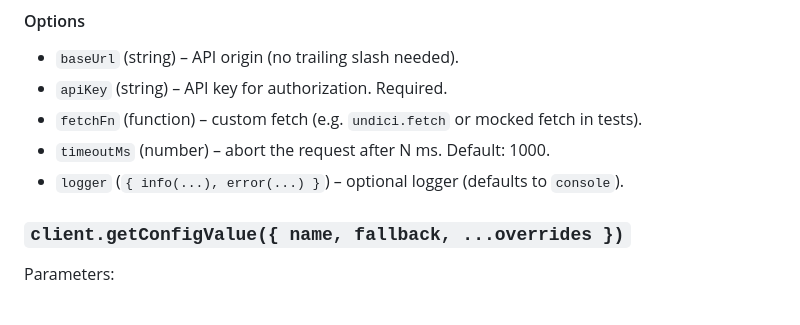
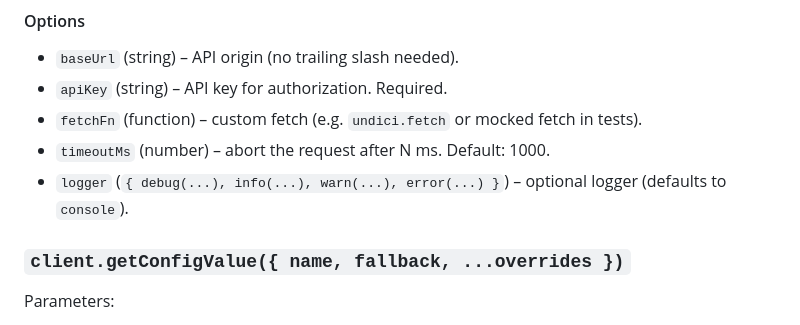
Before and after one commit to replane-dev/replane-javascript, a Markdown page: README.md, the part around the change. Drawn GitHub-style.

Commit message:
chore: update logging docs

```diff
--- a/README.md
+++ b/README.md
@@ -79,7 +79,7 @@ Returns an object: `{ getConfigValue, watchConfigValue, close }`.
 - `apiKey` (string) – API key for authorization. Required.
 - `fetchFn` (function) – custom fetch (e.g. `undici.fetch` or mocked fetch in tests).
 - `timeoutMs` (number) – abort the request after N ms. Default: 1000.
-- `logger` (`{ info(...), error(...) }`) – optional logger (defaults to `console`).
+- `logger` (`{ debug(...), info(...), warn(...), error(...) }`) – optional logger (defaults to `console`).
 
 ### `client.getConfigValue({ name, fallback, ...overrides })`
 
```
